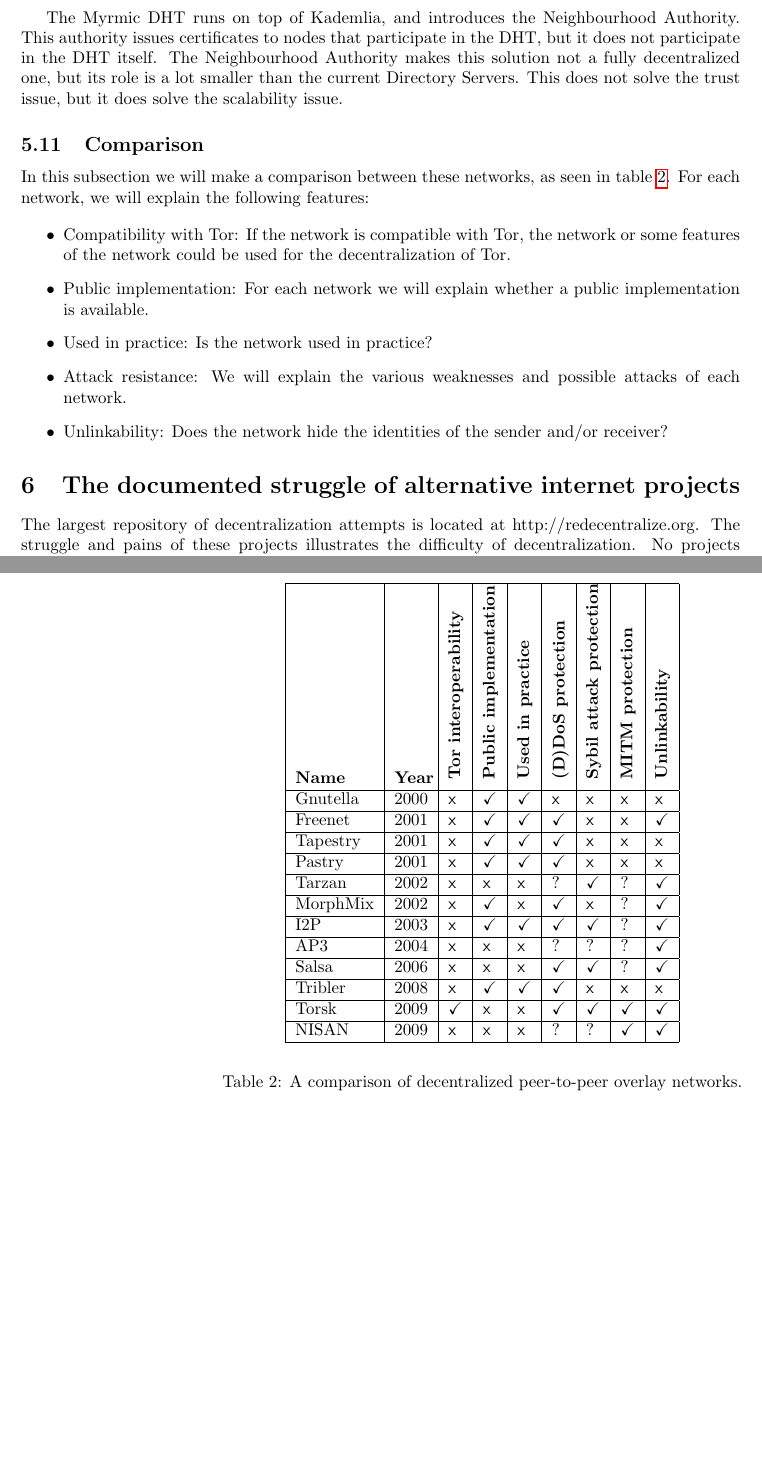
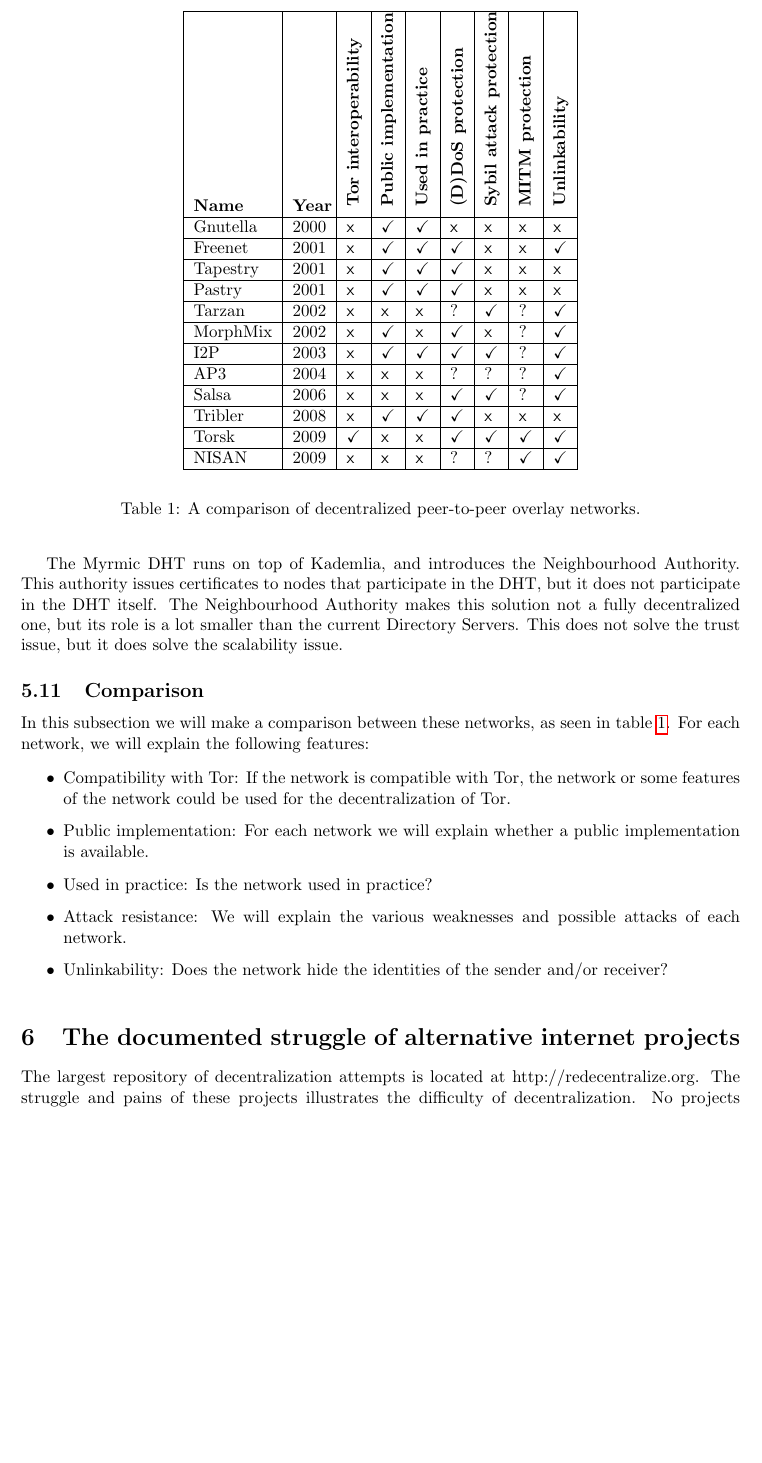
Before and after one commit to rjagerman/ANON, a LaTeX paper (paper.tex): two parts of pages 12 and 14 of 17 before the commit and part of page 12 of 16 after it, the two joined at a grey line, cut so that both start at the same text, the shorter picture padded with empty space. Compiled offline with pdfLaTeX.

Commit message:
Moved comparison table to chapter 5, removed landscape page

```diff
--- a/paper.tex
+++ b/paper.tex
@@ -331,6 +331,15 @@
 			\item{Unlinkability:} Does the network hide the identities of the sender and/or receiver?
 		\end{itemize}
 
+		% Zelfde volgorde als hoofdstukken
+		% Enkel de rijen met stukjes in tekst (I2P? Salsa?)
+		\begin{table}[t]
+			\centering
+			\include{tbl-currentsystems}
+			\caption{A comparison of decentralized peer-to-peer overlay networks.}
+			\label{tbl:comparison}
+		\end{table}
+
 \section{The documented struggle of alternative internet projects}
 	\label{sec:comparison}
 
@@ -370,10 +379,3 @@
 
 	For the first time we document in detail, the amount of wasted effort and pain spent in decentralization. The current generation of technology lead by Tor still has room for improvement, while the next generation is only just appearing on the horizon.
 
-\begin{landscape}
-	% Zelfde volgorde als hoofdstukken
-	% Deze bij hoofdstuk 5 plaatsen!!!
-	% Enkel de rijen met stukjes in tekst (I2P? Salsa?)
-	\begin{table}[p]
-		\centering
-		\include{tbl-currentsystems}
```
Also changed, not shown: paper.tex (5 more changed lines).
